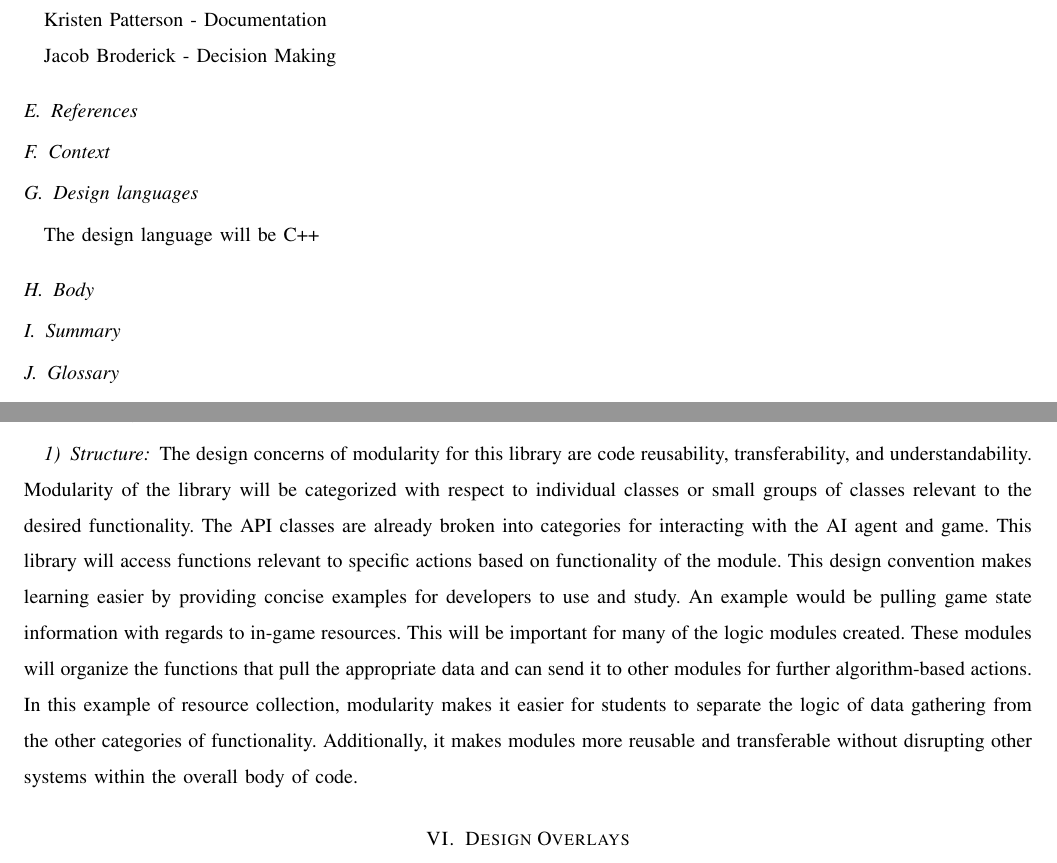
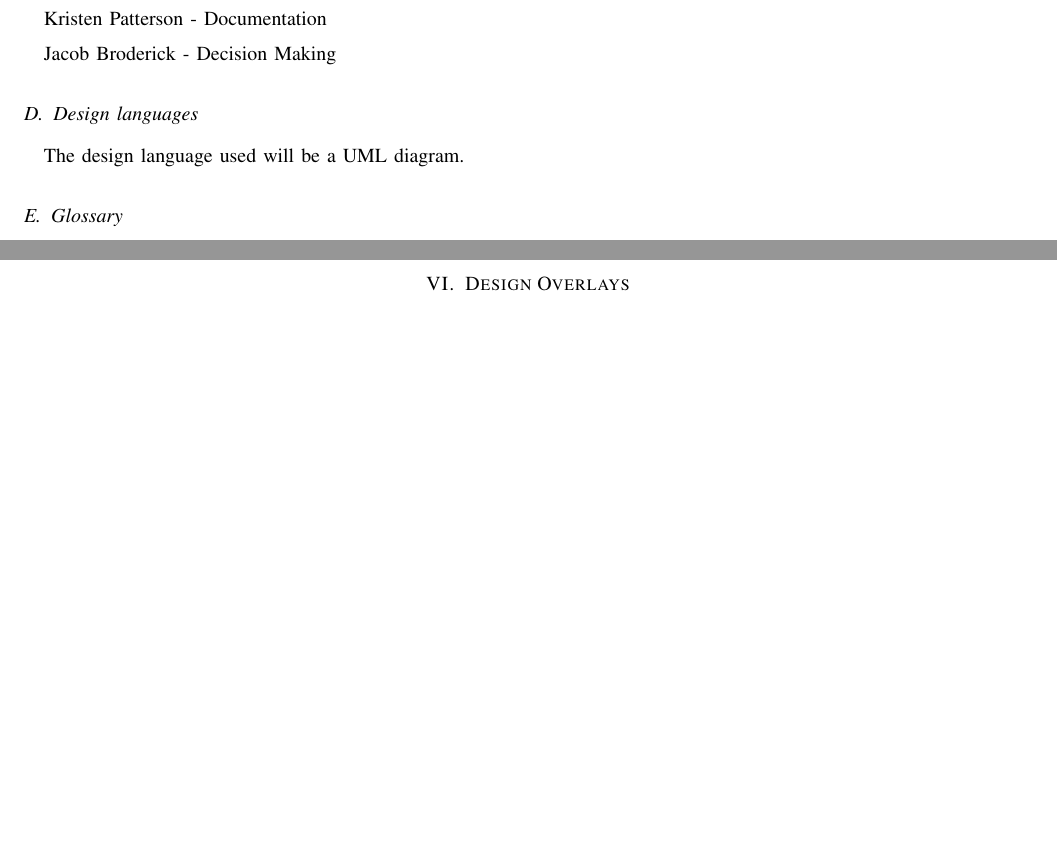
Before and after one commit to jacobbroderick/Starcraft-ai, a LaTeX paper (Documents/DesignDoc.tex): two parts of pages 4 and 6 of 8 before the commit and two parts of pages 4 and 7 of 7 after it, joined at a grey line, cut so that both start at the same text, the shorter picture padded with empty space. Compiled offline with pdfLaTeX; a missing font is replaced by an installed copy or a similar font; a LaTeX package or settings file that is missing is left out.

Commit message:
Reordered Jacob's parts.

```diff
--- a/Documents/DesignDoc.tex
+++ b/Documents/DesignDoc.tex
@@ -57,16 +56,8 @@ Brandon Chatham - Modularity
 Kristen Patterson - Documentation
 
 Jacob Broderick - Decision Making
-\subsection{References}
-
-\subsection{Context}
-
 \subsection{Design languages}
-	The design language will be C++
-
-\subsection{Body}
-
-\subsection{Summary}
+	The design language used will be a UML diagram.
 
 \subsection{Glossary}
 	AI - Artificial intelligence
@@ -133,12 +124,6 @@ The AI is able to decide what strategy to implement based on the state of the ga
 	The dependency viewpoint designs the order of the functions in each file. The design of each file will follow the order of least complex function with least dependencies on top while more complex functions that use other functions are on the bottom of the file. A UML component diagram will be used to show the dependencies.
 \subsection{Modularity}
 \subsubsection{Structure}
-	The design concerns of modularity for this library are code reusability, transferability, and understandability. Modularity of the library will be categorized with respect to individual classes or small groups of classes relevant to the desired functionality. The API classes are already broken into categories for interacting with the AI agent and game. This library will access functions relevant to specific actions based on functionality of the module. This design convention makes learning easier by providing concise examples for developers to use and study.
-	An example would be pulling game state information with regards to in-game resources. This will be important for many of the logic modules created. These modules will organize the functions that pull the appropriate data and can send it to other modules for further algorithm-based actions. In this example of resource collection, modularity makes it easier for students to separate the logic of data gathering from the other categories of functionality. Additionally, it makes modules more reusable and transferable without disrupting other systems within the overall body of code.
-
-\section{Design Overlays}
-\subsection{Modularity}
-	As mentioned in the Requirements Document, categories will be broken into micro and macro game actions. Micro actions are tactical and more unit-specific while macro actions are resource gathering and base construction focused. Also, these categories are broken into decision-making modules that pull game data and algorithmically decide what should be done and communicate with action modules that act on the decision making. This is applicable to the modularity design concerns as it provides developers easier code sharing and transferability when developing competitive AI's with other developers.
 	The design concerns of modularity are code transferability, and understandability. Transferability refers to a student developer's ability to move code from one project to another with little or no required code edits. Understandability refers to the level of effort a student developer would have to invest in order to understand what a module is doing. Modularity of the library will be categorized with respect to individual classes or small groups of classes relevant to a desired functionality. The BWAPI classes are already broken into categories for interacting with the AI agent and game. This library will access functions relevant to specific actions based on functionality of the module. This design convention makes learning easier by providing concise examples for developers to use and study.
 	An example would be pulling game state information with regards to in-game resources. This will be important for many of the logic modules created. These modules will organize the functions that pull the appropriate data and can send it to other modules for further algorithm-based actions. In this example of resource collection, modularity makes it easier for students to separate the logic of data gathering from the other categories of functionality. Additionally, it makes modules more transferable to other AI agents without disrupting other systems within the overall body of code.
 \subsection{Decision Making}
```
Also changed, not shown: Documents/DesignDoc.pdf, Documents/DesignDoc.tex (5 more changed lines).
